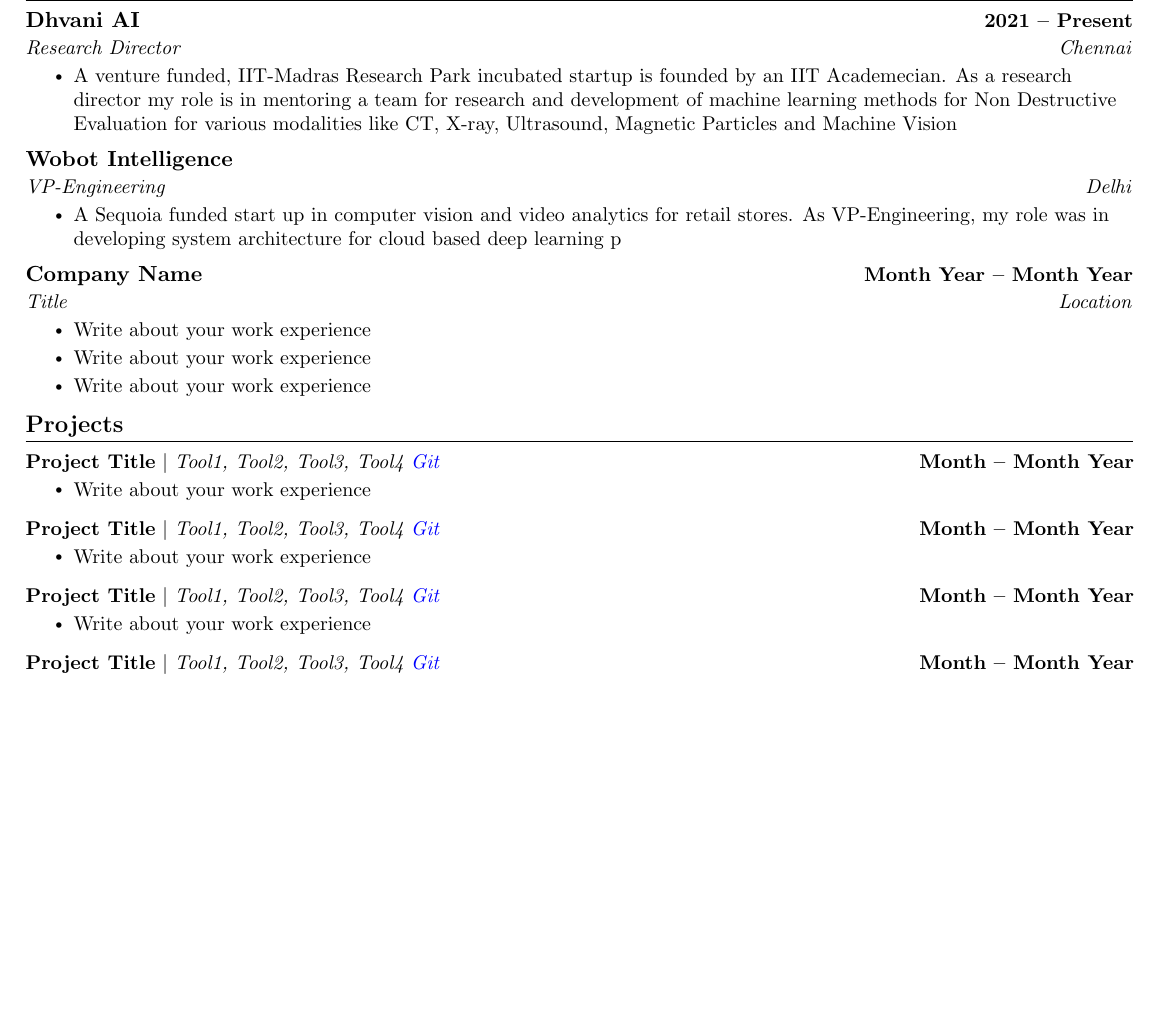
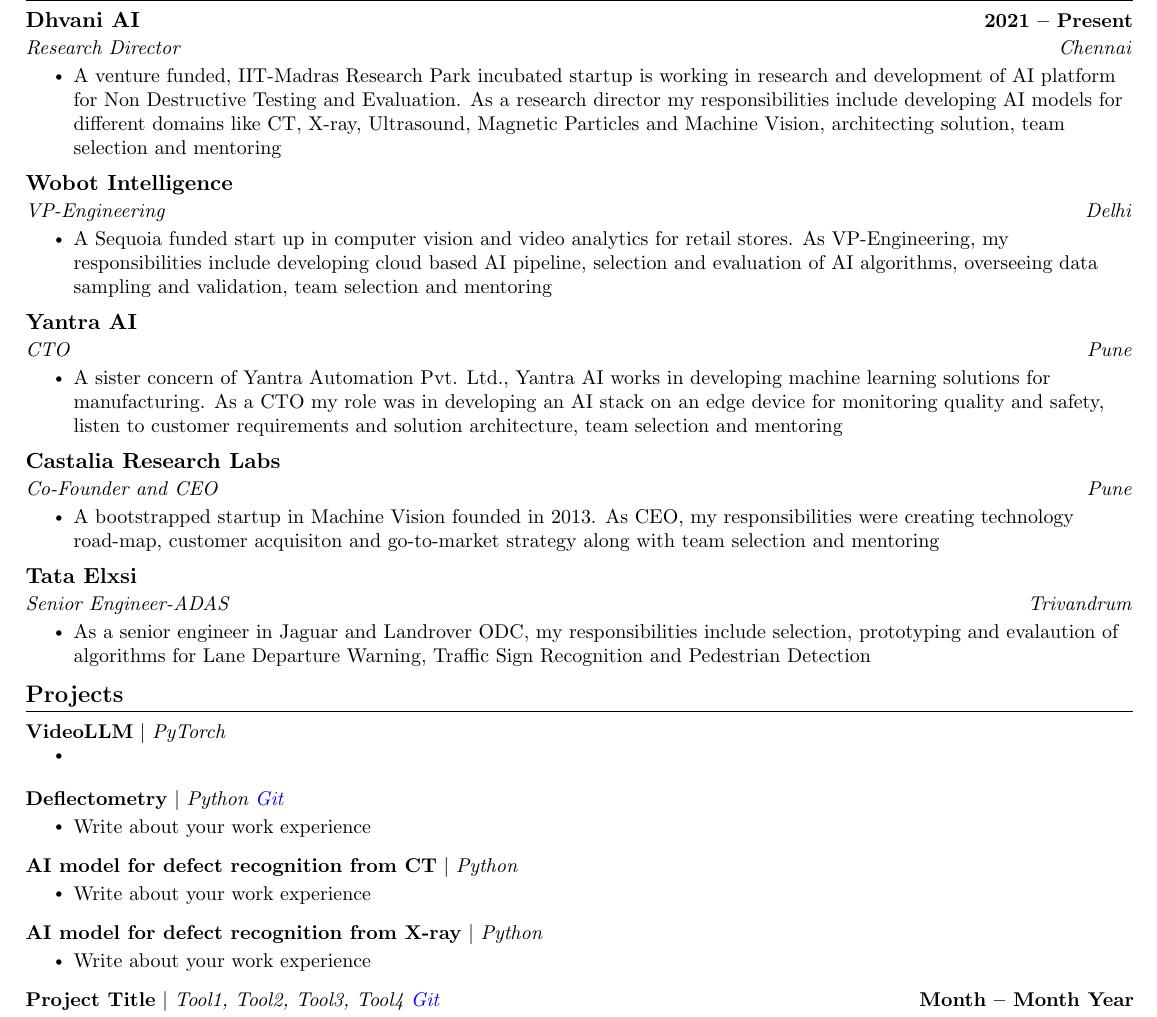
Before and after one commit to ni4in/resume, a LaTeX document (work.tex): part of the page, cut so that both start at the same text, the shorter picture padded with empty space. Compiled offline with pdfLaTeX.

Commit message:
added projects

```diff
--- a/work.tex
+++ b/work.tex
@@ -137,7 +137,7 @@
       {Dhvani AI }{2021 -- Present}
       {Research Director}{Chennai}
       \resumeItemListStart
-        \resumeItem {A venture funded, IIT-Madras Research Park incubated startup is founded by an IIT Academecian. As a research director my role is in mentoring a team for research and development of machine learning methods for Non Destructive Evaluation for various modalities like CT, X-ray, Ultrasound, Magnetic Particles and Machine Vision}
+        \resumeItem {A venture funded, IIT-Madras Research Park incubated startup is working in research and development of AI platform for Non Destructive Testing and Evaluation. As a research director my responsibilities include developing AI models for different domains like CT, X-ray, Ultrasound, Magnetic Particles and Machine Vision, architecting solution, team selection and mentoring }
 %Based on the number of point you want to add add the "\resumeItem" for each point you want to add.
     \resumeItemListEnd
 
@@ -145,16 +145,28 @@
       {Wobot Intelligence}{}
       {VP-Engineering}{Delhi}
       \resumeItemListStart
-        \resumeItem {A Sequoia funded start up in computer vision and video analytics for retail stores. As VP-Engineering, my role was in developing system architecture for cloud based deep learning p }
+        \resumeItem {A Sequoia funded start up in computer vision and video analytics for retail stores. As VP-Engineering, my responsibilities include developing cloud based AI pipeline, selection and evaluation of AI algorithms, overseeing data sampling and validation, team selection and mentoring}
     \resumeItemListEnd
 
     \resumeSubheading
-      {Company Name }{Month Year -- Month Year}
-      {Title}{Location}
+      {Yantra AI }{}
+      {CTO}{Pune}
       \resumeItemListStart
-        \resumeItem {Write about your work experience}
-        \resumeItem {Write about your work experience}
-        \resumeItem {Write about your work experience}
+        \resumeItem {A sister concern of Yantra Automation Pvt. Ltd., Yantra AI works in developing machine learning solutions for manufacturing. As a CTO my role was in developing an AI stack on an edge device for monitoring quality and safety, listen to customer requirements and solution architecture, team selection and mentoring}
+    \resumeItemListEnd
+
+    \resumeSubheading
+      {Castalia Research Labs }{}
+      {Co-Founder and CEO}{Pune}
+      \resumeItemListStart
+        \resumeItem {A bootstrapped startup in Machine Vision founded in 2013. As CEO, my responsibilities were creating technology road-map, customer acquisiton and go-to-market strategy along with team selection and mentoring}
+    \resumeItemListEnd
+
+    \resumeSubheading
+      {Tata Elxsi }{}
+      {Senior Engineer-ADAS}{Trivandrum}
+      \resumeItemListStart
+        \resumeItem {As a senior engineer in Jaguar and Landrover ODC, my responsibilities include selection, prototyping and evalaution of algorithms for Lane Departure Warning, Traffic Sign Recognition and Pedestrian Detection}
     \resumeItemListEnd
 
   \resumeSubHeadingListEnd
@@ -167,26 +179,32 @@
     % adjust vscape based on the space you want to leave between each section.
     \resumeSubHeadingListStart
     \resumeProjectHeading
-          {\textbf{Project Title} $|$ \emph{Tool1, Tool2, Tool3, Tool4 \href{https://github.com/}{Git}}}{Month -- Month Year}
+          {\textbf{VideoLLM} $|$ \emph{PyTorch \href{}{}}}{}
+          \resumeItemListStart
+            \resumeItem{ }
+          \resumeItemListEnd
+          \vspace{-14pt}
+          % adjust vscape based on the space you want to leave between each section.
+    \resumeProjectHeading
+          {\textbf{Deflectometry} $|$ \emph{Python \href{https://github.com/}{Git}}}{}
           \resumeItemListStart
             \resumeItem{ Write about your work experience}
           \resumeItemListEnd
           \vspace{-14pt}
           % adjust vscape based on the space you want to leave between each section.
     \resumeProjectHeading
-          {\textbf{Project Title} $|$ \emph{Tool1, Tool2, Tool3, Tool4 \href{https://github.com/}{Git}}}{Month -- Month Year}
+          {\textbf{AI model for defect recognition from CT} $|$ \emph{Python \href{}{}}}{}
           \resumeItemListStart
             \resumeItem{ Write about your work experience}
           \resumeItemListEnd
           \vspace{-14pt}
           % adjust vscape based on the space you want to leave between each section.
     \resumeProjectHeading
-          {\textbf{Project Title} $|$ \emph{Tool1, Tool2, Tool3, Tool4 \href{https://github.com/}{Git}}}{Month -- Month Year}
+        {\textbf{AI model for defect recognition from X-ray} $|$ \emph{Python \href{}{}}}{}
         \resumeItemListStart
         \resumeItem{ Write about your work experience}
         \resumeItemListEnd
         \vspace{-14pt}
-          % adjust vscape based on the space you want to leave between each section.
   \resumeProjectHeading
   {\textbf{Project Title} $|$ \emph{Tool1, Tool2, Tool3, Tool4 \href{https://github.com/}{Git}}}{Month -- Month Year}
   \resumeItemListStart
```
Also changed, not shown: work.pdf (added), 6 other files. Lines whose indentation alone changed are shown as unchanged.
